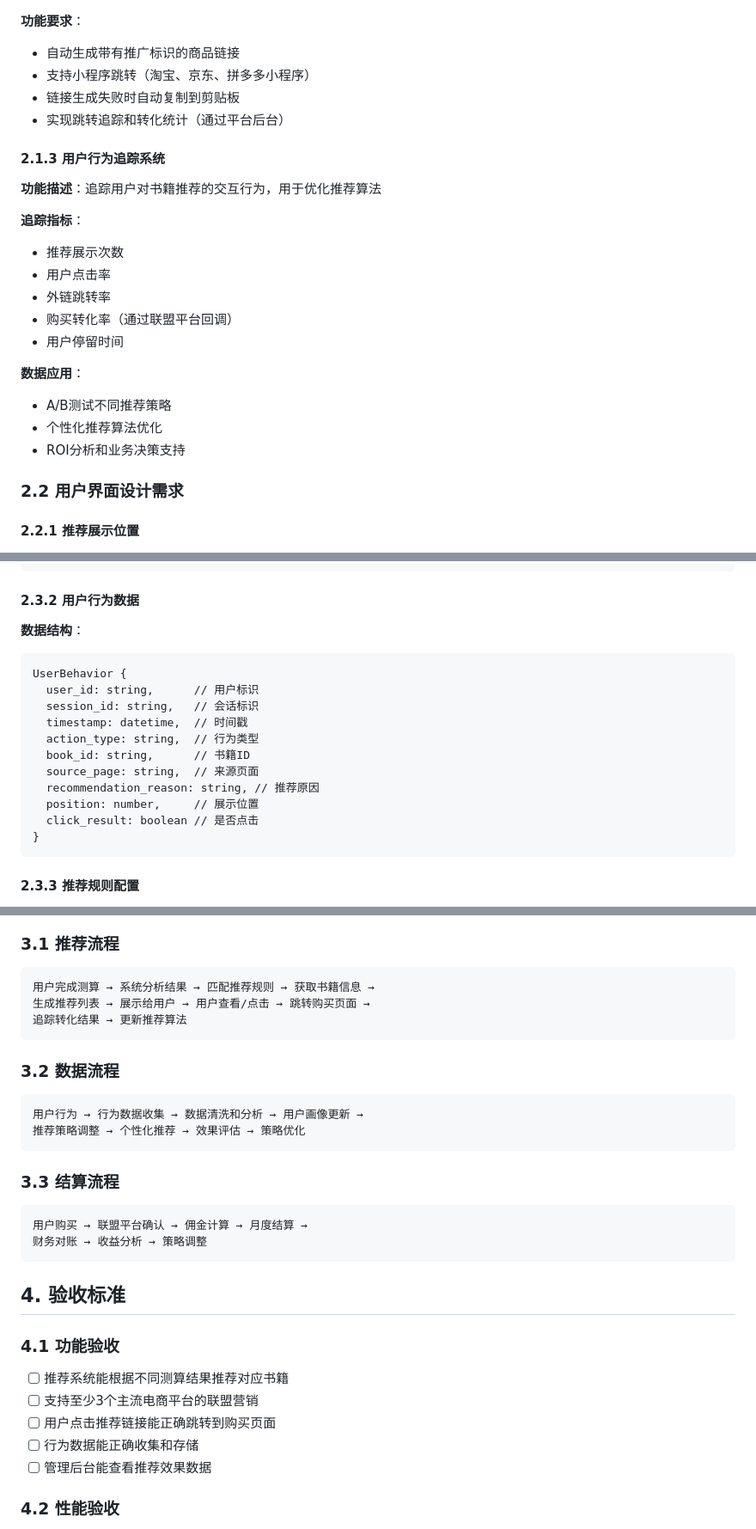
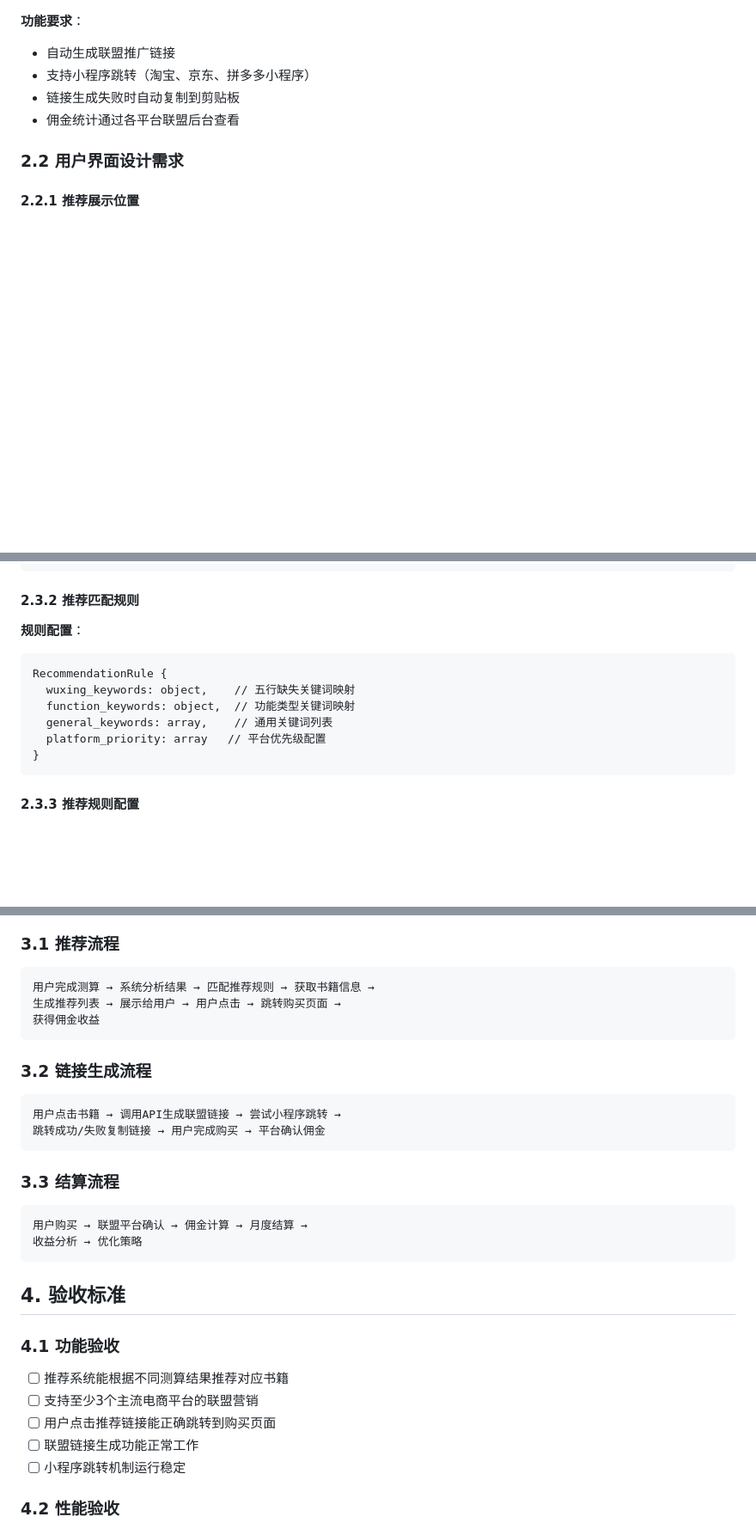
Before and after one commit to Yinjianhua472392556/BaZi, a Markdown page: book-affiliate-marketing-requirements.md, 3 parts joined by grey strips. Shown at 86% size. GitHub-like rendering; blank space fills up the shorter version.

````diff
--- a/book-affiliate-marketing-requirements.md
+++ b/book-affiliate-marketing-requirements.md
@@ -54,25 +54,10 @@
 - **降级机制**：当平台API不可用时，优雅降级到其他平台或提示信息
 
 **功能要求**：
-- 自动生成带有推广标识的商品链接
+- 自动生成联盟推广链接
 - 支持小程序跳转（淘宝、京东、拼多多小程序）
 - 链接生成失败时自动复制到剪贴板
-- 实现跳转追踪和转化统计（通过平台后台）
-
-#### 2.1.3 用户行为追踪系统
-**功能描述**：追踪用户对书籍推荐的交互行为，用于优化推荐算法
-
-**追踪指标**：
-- 推荐展示次数
-- 用户点击率
-- 外链跳转率
-- 购买转化率（通过联盟平台回调）
-- 用户停留时间
-
-**数据应用**：
-- A/B测试不同推荐策略
-- 个性化推荐算法优化
-- ROI分析和业务决策支持
+- 佣金统计通过各平台联盟后台查看
 
 ### 2.2 用户界面设计需求
 
@@ -138,19 +123,14 @@ Book {
 }
 ```
 
-#### 2.3.2 用户行为数据
-**数据结构**：
+#### 2.3.2 推荐匹配规则
+**规则配置**：
 ```
-UserBehavior {
-  user_id: string,      // 用户标识
-  session_id: string,   // 会话标识
-  timestamp: datetime,  // 时间戳
-  action_type: string,  // 行为类型
-  book_id: string,      // 书籍ID
-  source_page: string,  // 来源页面
-  recommendation_reason: string, // 推荐原因
-  position: number,     // 展示位置
-  click_result: boolean // 是否点击
+RecommendationRule {
+  wuxing_keywords: object,    // 五行缺失关键词映射
+  function_keywords: object,  // 功能类型关键词映射
+  general_keywords: array,    // 通用关键词列表
+  platform_priority: array   // 平台优先级配置
 }
 ```
 
@@ -187,20 +167,20 @@ UserBehavior {
 ### 3.1 推荐流程
 ```
 用户完成测算 → 系统分析结果 → 匹配推荐规则 → 获取书籍信息 →
-生成推荐列表 → 展示给用户 → 用户查看/点击 → 跳转购买页面 →
-追踪转化结果 → 更新推荐算法
+生成推荐列表 → 展示给用户 → 用户点击 → 跳转购买页面 →
+获得佣金收益
 ```
 
-### 3.2 数据流程
+### 3.2 链接生成流程
 ```
-用户行为 → 行为数据收集 → 数据清洗和分析 → 用户画像更新 →
-推荐策略调整 → 个性化推荐 → 效果评估 → 策略优化
+用户点击书籍 → 调用API生成联盟链接 → 尝试小程序跳转 →
+跳转成功/失败复制链接 → 用户完成购买 → 平台确认佣金
 ```
 
 ### 3.3 结算流程
 ```
 用户购买 → 联盟平台确认 → 佣金计算 → 月度结算 →
-财务对账 → 收益分析 → 策略调整
+收益分析 → 优化策略
 ```
 
 ## 4. 验收标准
@@ -209,8 +189,8 @@ UserBehavior {
 - [ ] 推荐系统能根据不同测算结果推荐对应书籍
 - [ ] 支持至少3个主流电商平台的联盟营销
 - [ ] 用户点击推荐链接能正确跳转到购买页面
-- [ ] 行为数据能正确收集和存储
-- [ ] 管理后台能查看推荐效果数据
+- [ ] 联盟链接生成功能正常工作
+- [ ] 小程序跳转机制运行稳定
 
 ### 4.2 性能验收
 - [ ] 推荐系统响应时间 < 2秒
````
Also changed, not shown: book-affiliate-marketing-documentation-sync-report.md (added, +266 -0 lines), book-affiliate-marketing-technical-design.md (+10 -12 lines).
